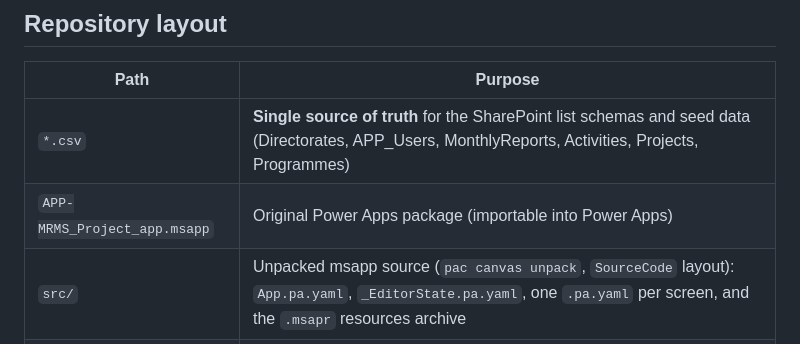
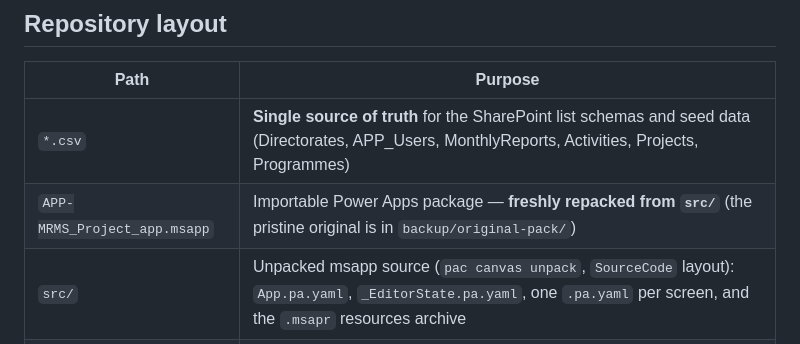
Before and after one commit to OratileTshipo/APP_MRMS_Project, a Markdown page: README.md, the part around the change. Drawn GitHub-style.

```diff
--- a/README.md
+++ b/README.md
@@ -8,7 +8,7 @@ and Roads (DPWR), North West Province.
 | Path | Purpose |
 |---|---|
 | `*.csv` | **Single source of truth** for the SharePoint list schemas and seed data (Directorates, APP_Users, MonthlyReports, Activities, Projects, Programmes) |
-| `APP-MRMS_Project_app.msapp` | Original Power Apps package (importable into Power Apps) |
+| `APP-MRMS_Project_app.msapp` | Importable Power Apps package — **freshly repacked from `src/`** (the pristine original is in `backup/original-pack/`) |
 | `src/` | Unpacked msapp source (`pac canvas unpack`, `SourceCode` layout): `App.pa.yaml`, `_EditorState.pa.yaml`, one `.pa.yaml` per screen, and the `.msapr` resources archive |
 | `*.docx` | BRD/FDS/TDS, Architecture Pack, Phase 1 Execution Guide, URS Stakeholder Validation — **updated to match the CSV list schemas** (see CHANGES.md §4–5) |
 | `Project Instructions` | Working brief for the solution build |
```
Also changed, not shown: CHANGES.md (+17 -0 lines).
